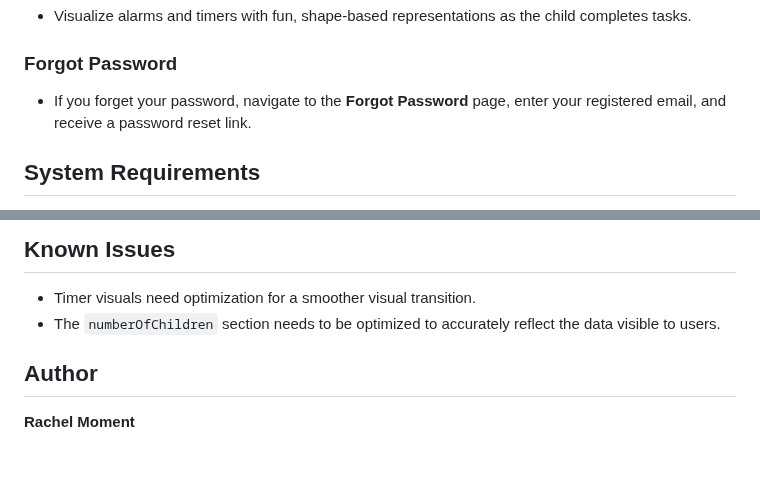
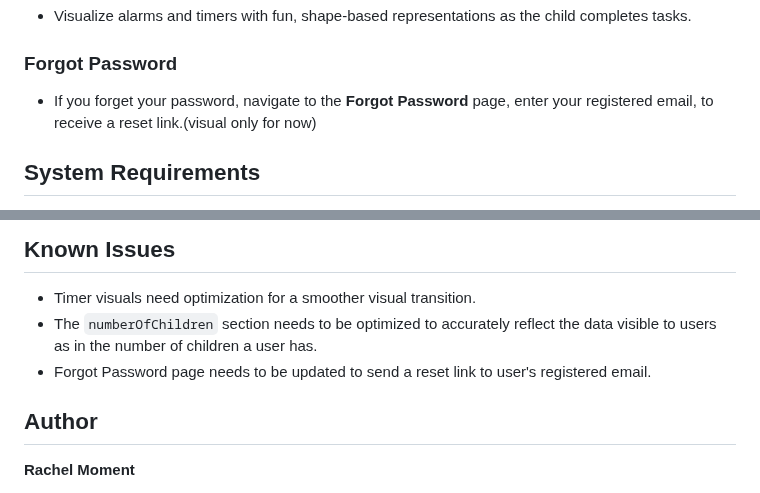
Before and after one commit to kianatahleigh/ToddlerTimeApplication, a Markdown page: README.md, 2 parts joined by grey strips. Drawn GitHub-style; blank space fills up the shorter version.

```diff
--- a/README.md
+++ b/README.md
@@ -93,7 +93,7 @@ For further reference, please consider the following sections:
 - Visualize alarms and timers with fun, shape-based representations as the child completes tasks.
 
 ### Forgot Password
-- If you forget your password, navigate to the **Forgot Password** page, enter your registered email, and receive a password reset link.
+- If you forget your password, navigate to the **Forgot Password** page, enter your registered email, to receive a reset link.(visual only for now)
 
 ## System Requirements
 - **Java** 17+
@@ -109,7 +109,8 @@ We welcome contributions! If you'd like to contribute to **Toddler Time**, pleas
 ## Known Issues
 
 - Timer visuals need optimization for a smoother visual transition.
-- The `numberOfChildren` section needs to be optimized to accurately reflect the data visible to users.
+- The `numberOfChildren` section needs to be optimized to accurately reflect the data visible to users as in the number of children a user has.
+- Forgot Password page needs to be updated to send a reset link to user's registered email.
 
 
 ## Author
```
